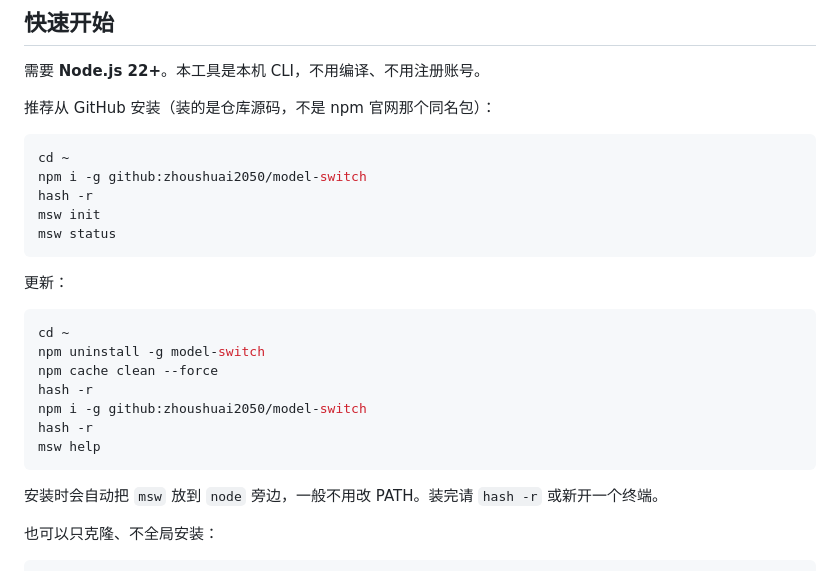
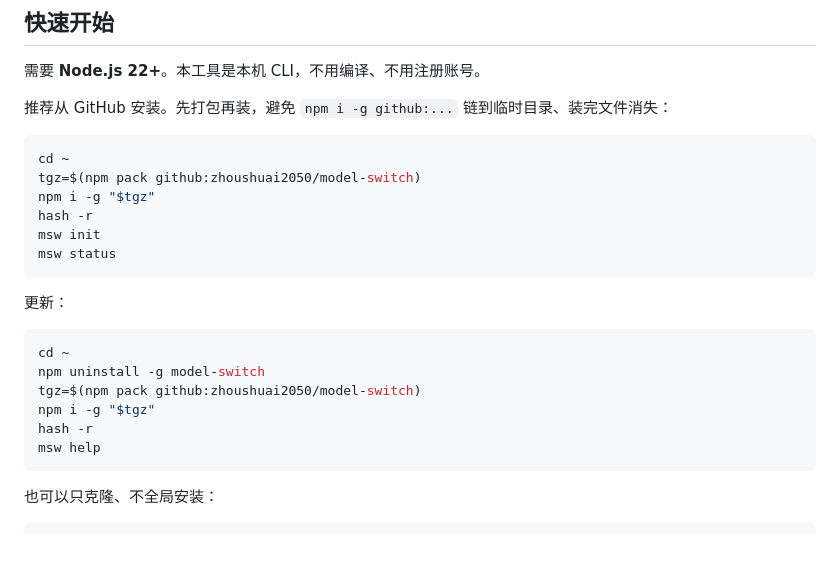
Before and after one commit to zhoushuai2050/model-switch, a Markdown page: README.md, the part around the change. Rendered like a GitHub page; blank space fills up the shorter version.

Commit message:
Document packing GitHub installs so npm does not link a temp clone.
npm i -g github:... left model-switch pointing at _cacache/tmp/git-clone*,
which disappears after install. Install from the packed tarball instead.

````diff
--- a/README.md
+++ b/README.md
@@ -8,11 +8,12 @@
 
 需要 **Node.js 22+**。本工具是本机 CLI，不用编译、不用注册账号。
 
-推荐从 GitHub 安装（装的是仓库源码，不是 npm 官网那个同名包）：
+推荐从 GitHub 安装。先打包再装，避免 `npm i -g github:...` 链到临时目录、装完文件消失：
 
 ```bash
 cd ~
-npm i -g github:zhoushuai2050/model-switch
+tgz=$(npm pack github:zhoushuai2050/model-switch)
+npm i -g "$tgz"
 hash -r
 msw init
 msw status
@@ -23,14 +24,11 @@ msw status
 ```bash
 cd ~
 npm uninstall -g model-switch
-npm cache clean --force
-hash -r
-npm i -g github:zhoushuai2050/model-switch
+tgz=$(npm pack github:zhoushuai2050/model-switch)
+npm i -g "$tgz"
 hash -r
 msw help
 ```
-
-安装时会自动把 `msw` 放到 `node` 旁边，一般不用改 PATH。装完请 `hash -r` 或新开一个终端。
 
 也可以只克隆、不全局安装：
 
````
